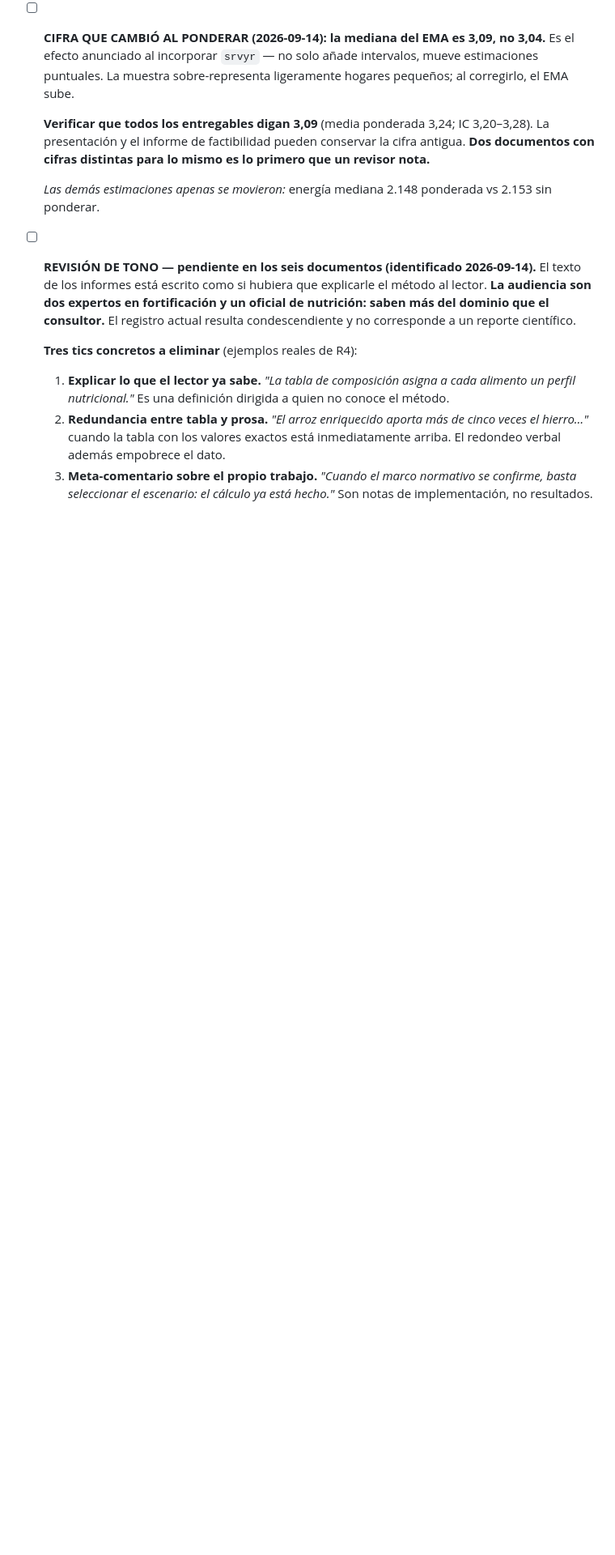
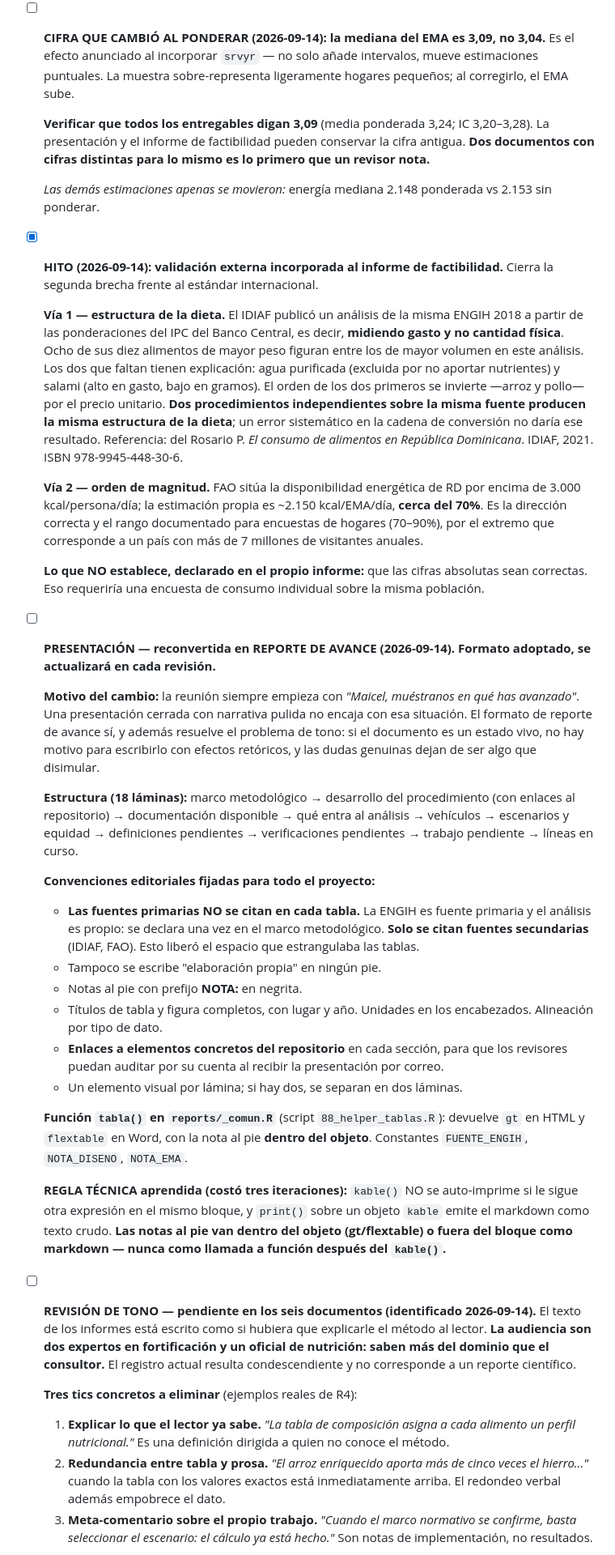
Before and after one commit to maicel1978/analisis_ENGIH2018, a Markdown page: docs/hoja-de-ruta.md, the part around one of its changes. Shown at 81% size. GitHub-like rendering; blank space fills up the shorter version.

```diff
--- a/docs/hoja-de-ruta.md
+++ b/docs/hoja-de-ruta.md
@@ -322,6 +325,32 @@ reunión; no se resuelven por cuenta propia.
 
   *Las demás estimaciones apenas se movieron:* energía mediana 2.148 ponderada vs 2.153 sin ponderar.
 
+- [x] **HITO (2026-09-14): validación externa incorporada al informe de factibilidad.** Cierra la segunda brecha frente al estándar internacional.
+
+  **Vía 1 — estructura de la dieta.** El IDIAF publicó un análisis de la misma ENGIH 2018 a partir de las ponderaciones del IPC del Banco Central, es decir, **midiendo gasto y no cantidad física**. Ocho de sus diez alimentos de mayor peso figuran entre los de mayor volumen en este análisis. Los dos que faltan tienen explicación: agua purificada (excluida por no aportar nutrientes) y salami (alto en gasto, bajo en gramos). El orden de los dos primeros se invierte —arroz y pollo— por el precio unitario. **Dos procedimientos independientes sobre la misma fuente producen la misma estructura de la dieta**; un error sistemático en la cadena de conversión no daría ese resultado. Referencia: del Rosario P. *El consumo de alimentos en República Dominicana*. IDIAF, 2021. ISBN 978-9945-448-30-6.
+
+  **Vía 2 — orden de magnitud.** FAO sitúa la disponibilidad energética de RD por encima de 3.000 kcal/persona/día; la estimación propia es ~2.150 kcal/EMA/día, **cerca del 70%**. Es la dirección correcta y el rango documentado para encuestas de hogares (70–90%), por el extremo que corresponde a un país con más de 7 millones de visitantes anuales.
+
+  **Lo que NO establece, declarado en el propio informe:** que las cifras absolutas sean correctas. Eso requeriría una encuesta de consumo individual sobre la misma población.
+
+- [ ] **PRESENTACIÓN — reconvertida en REPORTE DE AVANCE (2026-09-14). Formato adoptado, se actualizará en cada revisión.**
+
+  **Motivo del cambio:** la reunión siempre empieza con *"Maicel, muéstranos en qué has avanzado"*. Una presentación cerrada con narrativa pulida no encaja con esa situación. El formato de reporte de avance sí, y además resuelve el problema de tono: si el documento es un estado vivo, no hay motivo para escribirlo con efectos retóricos, y las dudas genuinas dejan de ser algo que disimular.
+
+  **Estructura (18 láminas):** marco metodológico → desarrollo del procedimiento (con enlaces al repositorio) → documentación disponible → qué entra al análisis → vehículos → escenarios y equidad → definiciones pendientes → verificaciones pendientes → trabajo pendiente → líneas en curso.
+
+  **Convenciones editoriales fijadas para todo el proyecto:**
+  - **Las fuentes primarias NO se citan en cada tabla.** La ENGIH es fuente primaria y el análisis es propio: se declara una vez en el marco metodológico. **Solo se citan fuentes secundarias** (IDIAF, FAO). Esto liberó el espacio que estrangulaba las tablas.
+  - Tampoco se escribe "elaboración propia" en ningún pie.
+  - Notas al pie con prefijo **NOTA:** en negrita.
+  - Títulos de tabla y figura completos, con lugar y año. Unidades en los encabezados. Alineación por tipo de dato.
+  - **Enlaces a elementos concretos del repositorio** en cada sección, para que los revisores puedan auditar por su cuenta al recibir la presentación por correo.
+  - Un elemento visual por lámina; si hay dos, se separan en dos láminas.
+
+  **Función `tabla()` en `reports/_comun.R`** (script `88_helper_tablas.R`): devuelve `gt` en HTML y `flextable` en Word, con la nota al pie **dentro del objeto**. Constantes `FUENTE_ENGIH`, `NOTA_DISENO`, `NOTA_EMA`.
+
+  **REGLA TÉCNICA aprendida (costó tres iteraciones):** `kable()` NO se auto-imprime si le sigue otra expresión en el mismo bloque, y `print()` sobre un objeto `kable` emite el markdown como texto crudo. **Las notas al pie van dentro del objeto (gt/flextable) o fuera del bloque como markdown — nunca como llamada a función después del `kable()`.**
+
 - [ ] **REVISIÓN DE TONO — pendiente en los seis documentos (identificado 2026-09-14).** El texto de los informes está escrito como si hubiera que explicarle el método al lector. **La audiencia son dos expertos en fortificación y un oficial de nutrición: saben más del dominio que el consultor.** El registro actual resulta condescendiente y no corresponde a un reporte científico.
 
   **Tres tics concretos a eliminar** (ejemplos reales de R4):
```
Also changed, not shown: other parts of docs/hoja-de-ruta.md (+30 -27 lines).
